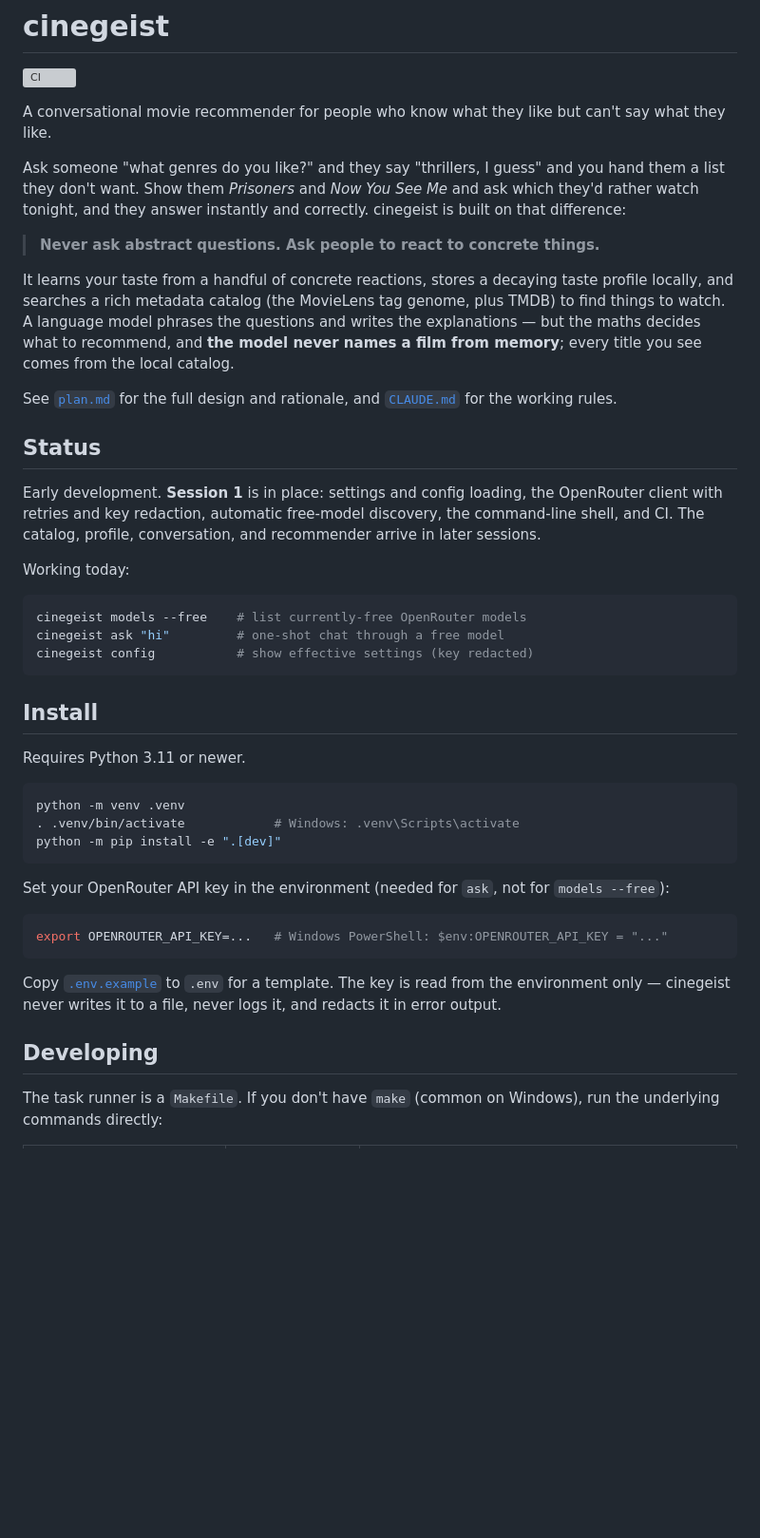
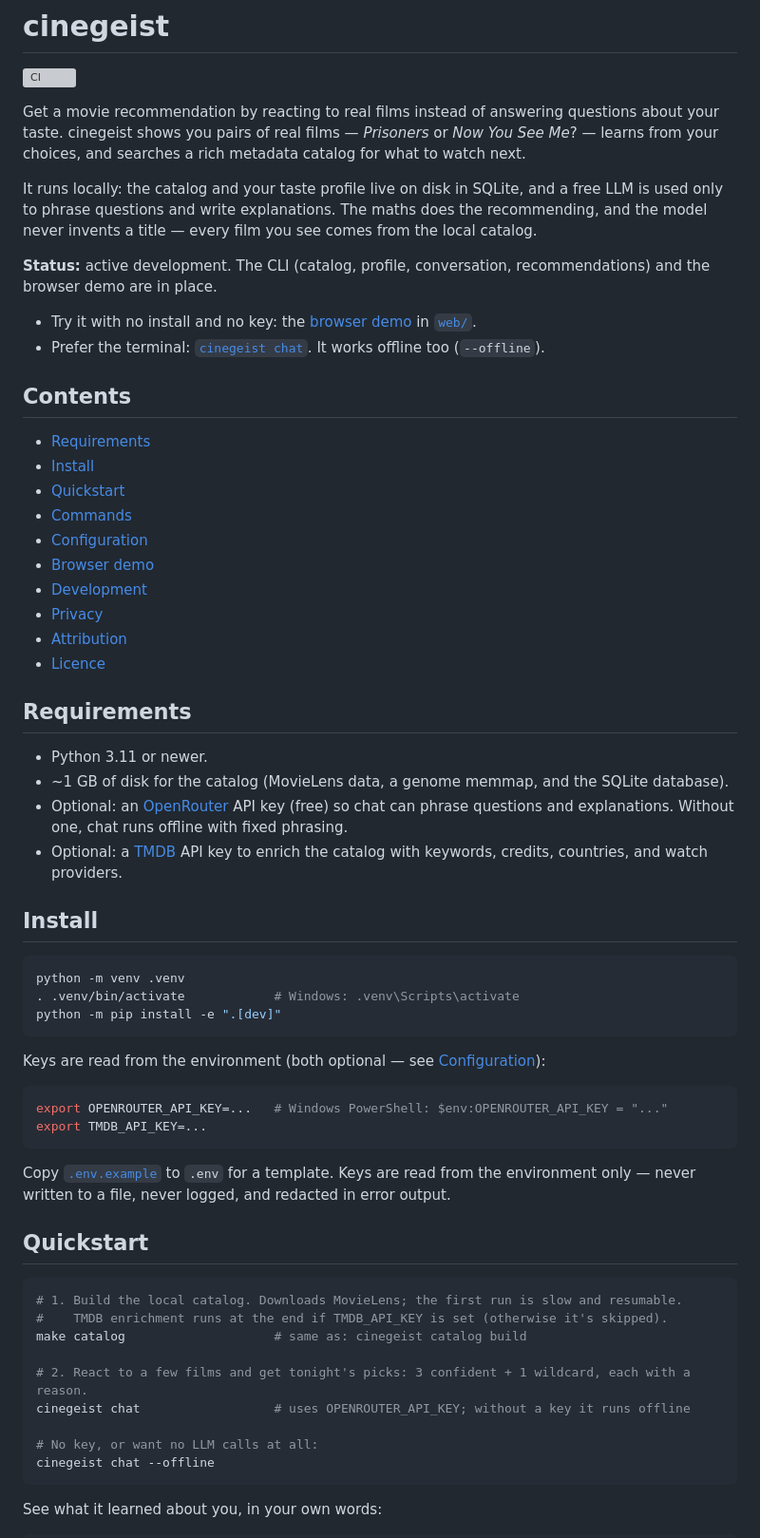
Before and after one commit to arijitgupta42/cinegeist, a Markdown page: README.md, the part around one of its changes. Shown at 95% size. Drawn GitHub-style; blank space fills up the shorter version; grey boxes are pictures that could not be loaded.

````diff
--- a/README.md
+++ b/README.md
@@ -2,43 +2,43 @@
 
 [![CI](https://github.com/arijitgupta42/cinegeist/actions/workflows/ci.yml/badge.svg)](https://github.com/arijitgupta42/cinegeist/actions/workflows/ci.yml)
 
-A conversational movie recommender for people who know what they like but can't say
-what they like.
+Get a movie recommendation by reacting to real films instead of answering questions about
+your taste. cinegeist shows you pairs of real films — *Prisoners* or *Now You See Me*? — learns
+from your choices, and searches a rich metadata catalog for what to watch next.
 
-Ask someone "what genres do you like?" and they say "thrillers, I guess" and you hand
-them a list they don't want. Show them *Prisoners* and *Now You See Me* and ask which
-they'd rather watch tonight, and they answer instantly and correctly. cinegeist is
-built on that difference:
+It runs locally: the catalog and your taste profile live on disk in SQLite, and a free LLM is
+used only to phrase questions and write explanations. The maths does the recommending, and the
+model never invents a title — every film you see comes from the local catalog.
 
-> **Never ask abstract questions. Ask people to react to concrete things.**
+**Status:** active development. The CLI (catalog, profile, conversation, recommendations) and the
+browser demo are in place.
 
-It learns your taste from a handful of concrete reactions, stores a decaying taste
-profile locally, and searches a rich metadata catalog (the MovieLens tag genome, plus
-TMDB) to find things to watch. A language model phrases the questions and writes the
-explanations — but the maths decides what to recommend, and **the model never names a
-film from memory**; every title you see comes from the local catalog.
+- Try it with no install and no key: the [browser demo](#browser-demo) in [`web/`](web/).
+- Prefer the terminal: [`cinegeist chat`](#quickstart). It works offline too (`--offline`).
 
-See [`plan.md`](plan.md) for the full design and rationale, and
-[`CLAUDE.md`](CLAUDE.md) for the working rules.
+## Contents
 
-## Status
+- [Requirements](#requirements)
+- [Install](#install)
+- [Quickstart](#quickstart)
+- [Commands](#commands)
+- [Configuration](#configuration)
+- [Browser demo](#browser-demo)
+- [Development](#development)
+- [Privacy](#privacy)
+- [Attribution](#attribution)
+- [Licence](#licence)
 
-Early development. **Session 1** is in place: settings and config loading, the
-OpenRouter client with retries and key redaction, automatic free-model discovery, the
-command-line shell, and CI. The catalog, profile, conversation, and recommender arrive
-in later sessions.
+## Requirements
 
-Working today:
-
-```bash
-cinegeist models --free    # list currently-free OpenRouter models
-cinegeist ask "hi"         # one-shot chat through a free model
-cinegeist config           # show effective settings (key redacted)
-```
+- Python 3.11 or newer.
+- ~1 GB of disk for the catalog (MovieLens data, a genome memmap, and the SQLite database).
+- Optional: an [OpenRouter](https://openrouter.ai/keys) API key (free) so chat can phrase questions
+  and explanations. Without one, chat runs offline with fixed phrasing.
+- Optional: a [TMDB](https://www.themoviedb.org/settings/api) API key to enrich the catalog with
+  keywords, credits, countries, and watch providers.
 
 ## Install
-
-Requires Python 3.11 or newer.
 
 ```bash
 python -m venv .venv
@@ -46,18 +46,29 @@ python -m venv .venv
 python -m pip install -e ".[dev]"
 ```
 
-Set your OpenRouter API key in the environment (needed for `ask`, not for
-`models --free`):
+Keys are read from the environment (both optional — see [Configuration](#configuration)):
 
 ```bash
 export OPENROUTER_API_KEY=...   # Windows PowerShell: $env:OPENROUTER_API_KEY = "..."
+export TMDB_API_KEY=...
 ```
 
-Copy [`.env.example`](.env.example) to `.env` for a template. The key is read from the
-environment only — cinegeist never writes it to a file, never logs it, and redacts it
-in error output.
+Copy [`.env.example`](.env.example) to `.env` for a template. Keys are read from the environment
+only — never written to a file, never logged, and redacted in error output.
 
-## Developing
+## Quickstart
 
-The task runner is a `Makefile`. If you don't have `make` (common on Windows), run the
-underlying commands directly:
+```bash
+# 1. Build the local catalog. Downloads MovieLens; the first run is slow and resumable.
+#    TMDB enrichment runs at the end if TMDB_API_KEY is set (otherwise it's skipped).
+make catalog                    # same as: cinegeist catalog build
+
+# 2. React to a few films and get tonight's picks: 3 confident + 1 wildcard, each with a reason.
+cinegeist chat                  # uses OPENROUTER_API_KEY; without a key it runs offline
+
+# No key, or want no LLM calls at all:
+cinegeist chat --offline
+```
+
+See what it learned about you, in your own words:
+
````
Also changed, not shown: other parts of README.md (+104 -14 lines).
